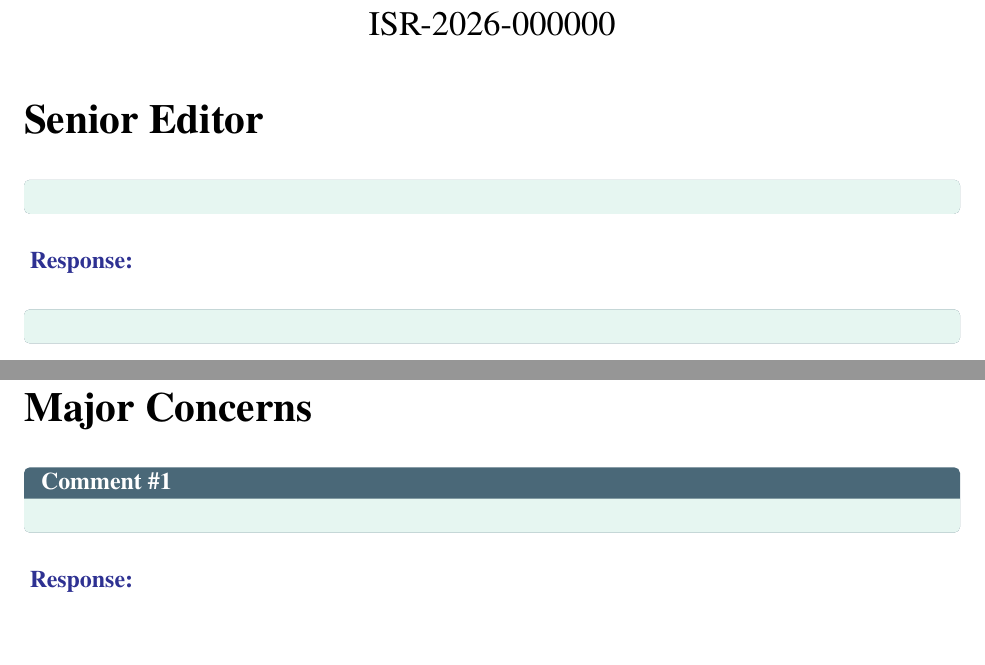
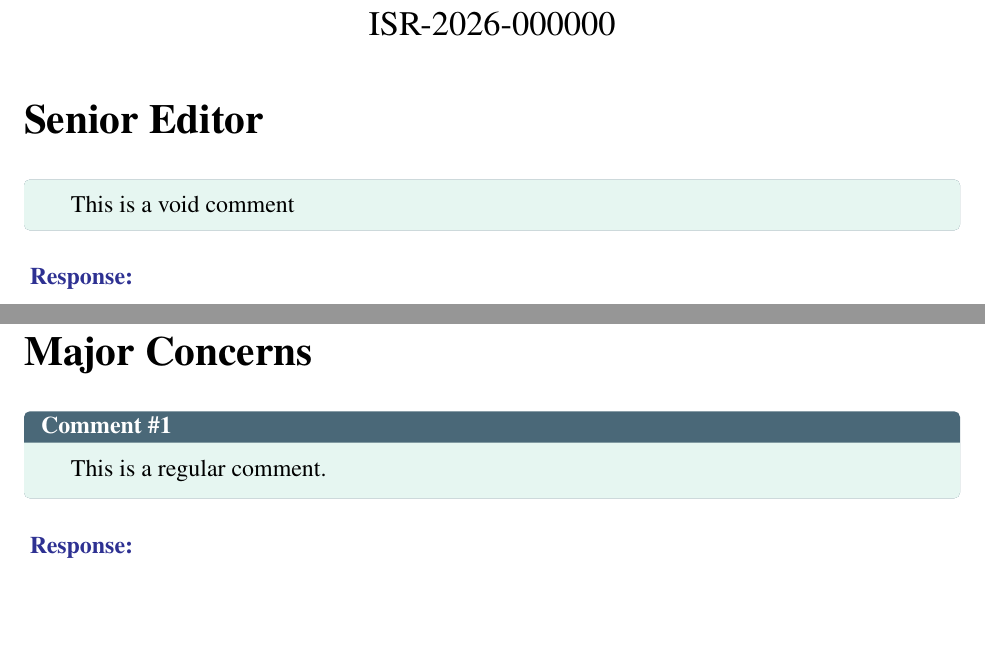
Before and after one commit to xuestrange/ResponseLetter, a LaTeX document (main.tex): two parts of pages 1 and 2 of 2, joined at a grey line, cut so that both start at the same text. Compiled offline with pdfLaTeX.

Commit message:
fix: add comments for clarity in main.tex

```diff
--- a/main.tex
+++ b/main.tex
@@ -17,6 +17,7 @@
 
 \section{Senior Editor}
 \begin{comment}[void]
+This is a void comment
 \end{comment}
 \begin{response}
 \end{response}
@@ -59,6 +60,7 @@
 \end{response}
 \section{Major Concerns}
 \begin{comment}
+This is a regular comment.
 \end{comment}
 \begin{response}
 \end{response}
```
